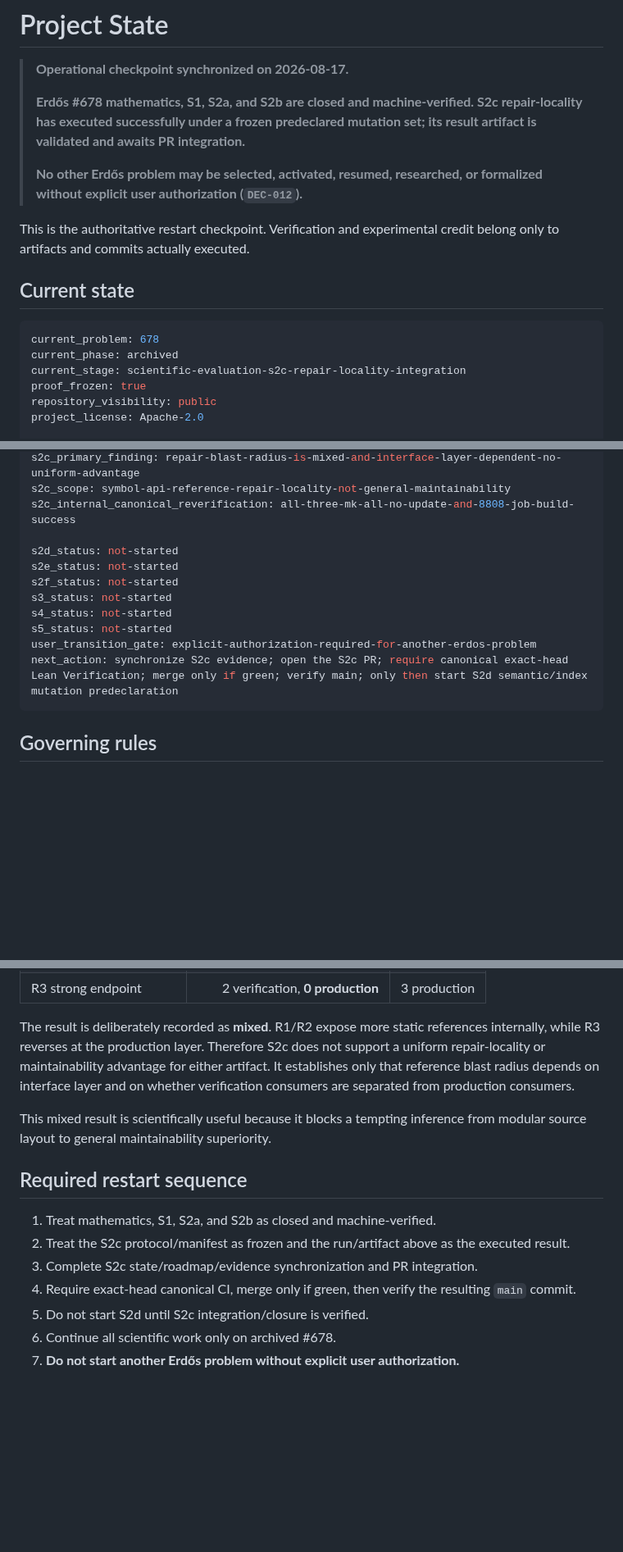
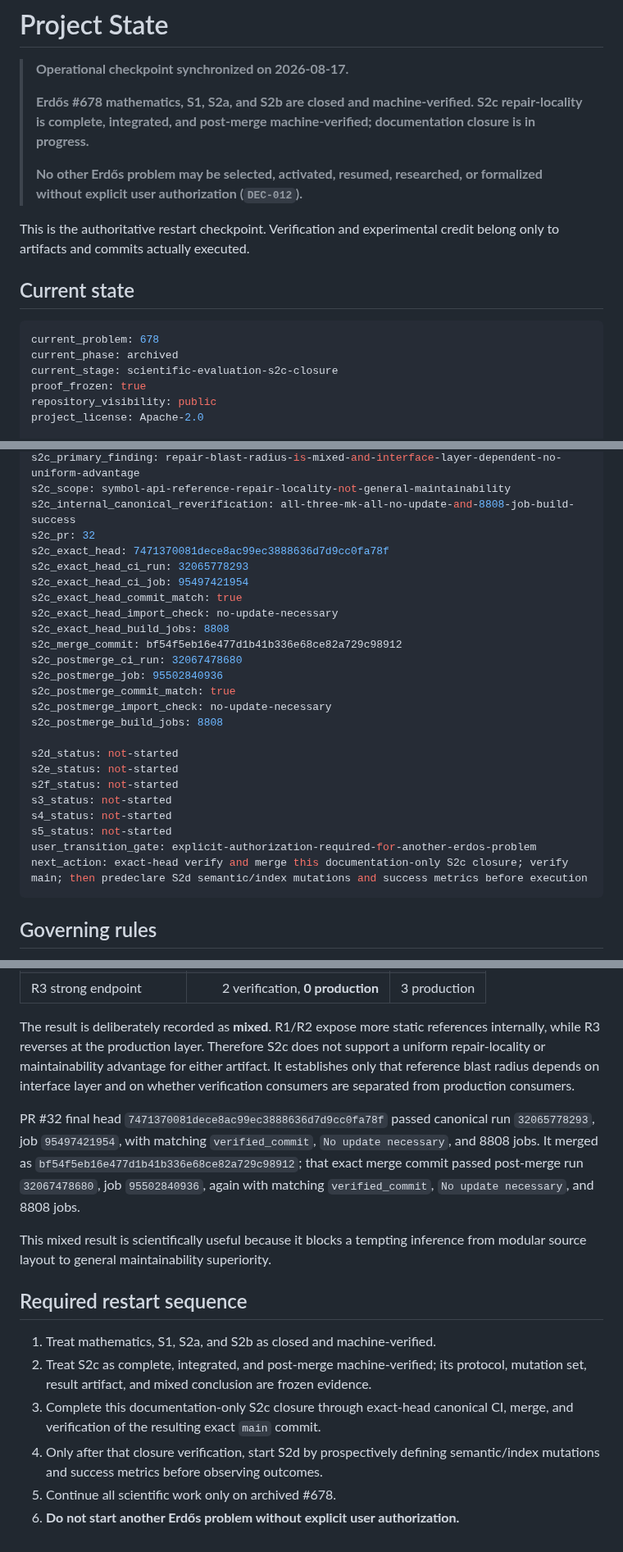
Before and after one commit to scientifica007/Erdos_Solving, a Markdown page: PROJECT_STATE.md, 3 parts joined by grey strips. Shown at 82% size. Drawn GitHub-style; blank space fills up the shorter version.

Commit message:
Close S2c after verified integration

````diff
--- a/PROJECT_STATE.md
+++ b/PROJECT_STATE.md
@@ -2,7 +2,7 @@
 
 > **Operational checkpoint synchronized on 2026-08-17.**
 >
-> **Erdős #678 mathematics, S1, S2a, and S2b are closed and machine-verified. S2c repair-locality has executed successfully under a frozen predeclared mutation set; its result artifact is validated and awaits PR integration.**
+> **Erdős #678 mathematics, S1, S2a, and S2b are closed and machine-verified. S2c repair-locality is complete, integrated, and post-merge machine-verified; documentation closure is in progress.**
 >
 > **No other Erdős problem may be selected, activated, resumed, researched, or formalized without explicit user authorization (`DEC-012`).**
 
@@ -13,7 +13,7 @@ This is the authoritative restart checkpoint. Verification and experimental cred
 ```yaml
 current_problem: 678
 current_phase: archived
-current_stage: scientific-evaluation-s2c-repair-locality-integration
+current_stage: scientific-evaluation-s2c-closure
 proof_frozen: true
 repository_visibility: public
 project_license: Apache-2.0
@@ -71,6 +71,19 @@ s2c_comparator_production_reference_counts: [1, 1, 3]
 s2c_primary_finding: repair-blast-radius-is-mixed-and-interface-layer-dependent-no-uniform-advantage
 s2c_scope: symbol-api-reference-repair-locality-not-general-maintainability
 s2c_internal_canonical_reverification: all-three-mk-all-no-update-and-8808-job-build-success
+s2c_pr: 32
+s2c_exact_head: 7471370081dece8ac99ec3888636d7d9cc0fa78f
+s2c_exact_head_ci_run: 32065778293
+s2c_exact_head_ci_job: 95497421954
+s2c_exact_head_commit_match: true
+s2c_exact_head_import_check: no-update-necessary
+s2c_exact_head_build_jobs: 8808
+s2c_merge_commit: bf54f5eb16e477d1b41b336e68ce82a729c98912
+s2c_postmerge_ci_run: 32067478680
+s2c_postmerge_job: 95502840936
+s2c_postmerge_commit_match: true
+s2c_postmerge_import_check: no-update-necessary
+s2c_postmerge_build_jobs: 8808
 
 s2d_status: not-started
 s2e_status: not-started
@@ -79,7 +92,7 @@ s3_status: not-started
 s4_status: not-started
 s5_status: not-started
 user_transition_gate: explicit-authorization-required-for-another-erdos-problem
-next_action: synchronize S2c evidence; open the S2c PR; require canonical exact-head Lean Verification; merge only if green; verify main; only then start S2d semantic/index mutation predeclaration
+next_action: exact-head verify and merge this documentation-only S2c closure; verify main; then predeclare S2d semantic/index mutations and success metrics before execution
 ```
 
 ## Governing rules
@@ -124,14 +137,15 @@ Raw repair-reference counts by layer:
 
 The result is deliberately recorded as **mixed**. R1/R2 expose more static references internally, while R3 reverses at the production layer. Therefore S2c does not support a uniform repair-locality or maintainability advantage for either artifact. It establishes only that reference blast radius depends on interface layer and on whether verification consumers are separated from production consumers.
 
+PR #32 final head `7471370081dece8ac99ec3888636d7d9cc0fa78f` passed canonical run `32065778293`, job `95497421954`, with matching `verified_commit`, `No update necessary`, and 8808 jobs. It merged as `bf54f5eb16e477d1b41b336e68ce82a729c98912`; that exact merge commit passed post-merge run `32067478680`, job `95502840936`, again with matching `verified_commit`, `No update necessary`, and 8808 jobs.
+
 This mixed result is scientifically useful because it blocks a tempting inference from modular source layout to general maintainability superiority.
 
 ## Required restart sequence
 
 1. Treat mathematics, S1, S2a, and S2b as closed and machine-verified.
-2. Treat the S2c protocol/manifest as frozen and the run/artifact above as the executed result.
-3. Complete S2c state/roadmap/evidence synchronization and PR integration.
-4. Require exact-head canonical CI, merge only if green, then verify the resulting `main` commit.
-5. Do not start S2d until S2c integration/closure is verified.
-6. Continue all scientific work only on archived #678.
-7. **Do not start another Erdős problem without explicit user authorization.**
+2. Treat S2c as complete, integrated, and post-merge machine-verified; its protocol, mutation set, result artifact, and mixed conclusion are frozen evidence.
+3. Complete this documentation-only S2c closure through exact-head canonical CI, merge, and verification of the resulting exact `main` commit.
+4. Only after that closure verification, start S2d by prospectively defining semantic/index mutations and success metrics before observing outcomes.
+5. Continue all scientific work only on archived #678.
+6. **Do not start another Erdős problem without explicit user authorization.**
````
Also changed, not shown: other parts of PROJECT_STATE.md (+2 -2 lines).
